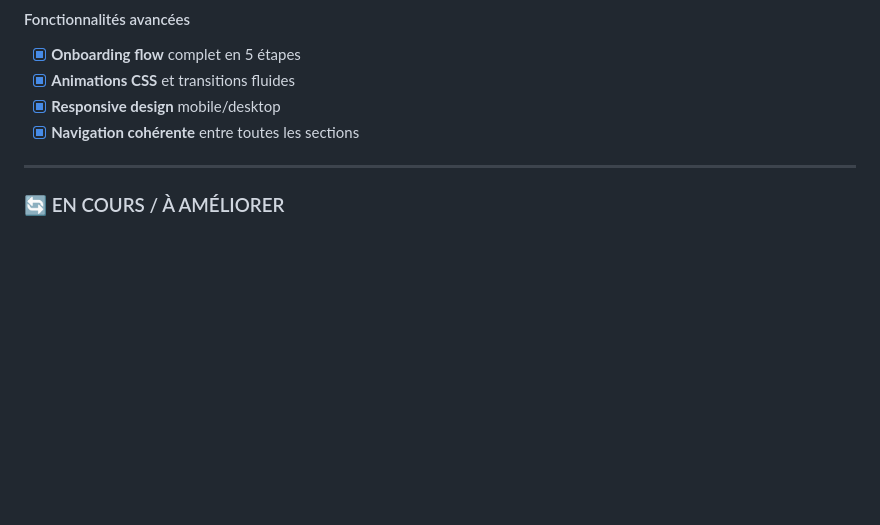
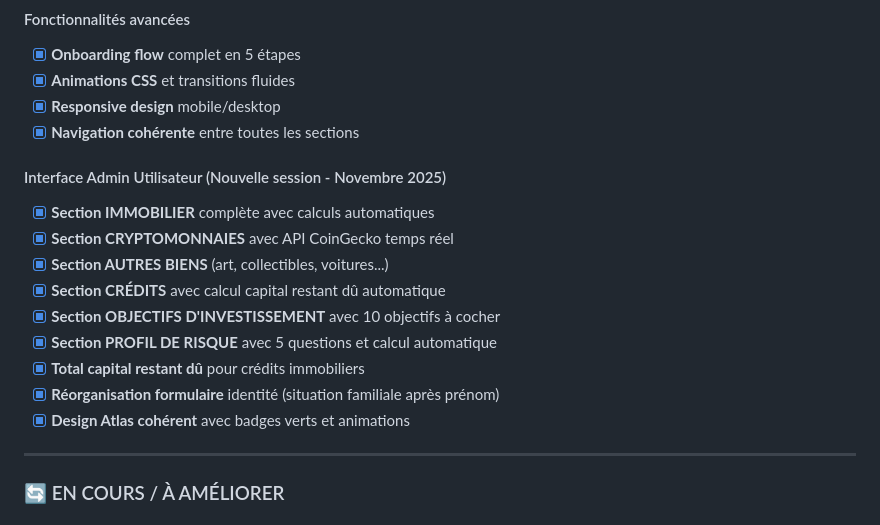
Before and after one commit to hugumarie/atlas_platform, a Markdown page: TODO.md, the part around the change. GitHub-like rendering; blank space fills up the shorter version.

Commit message:
📝 Mise à jour TODO.md - Nouvelles fonctionnalités admin utilisateur
✅ Ajout section Interface Admin Utilisateur avec toutes les nouvelles fonctionnalités:
• Section OBJECTIFS D'INVESTISSEMENT
• Section PROFIL DE RISQUE
• Total capital restant dû crédits immobiliers
• Réorganisation formulaire identité
• Design Atlas cohérent

🤖 Generated with [Claude Code](https://claude.ai/code)

Co-Authored-By: Claude <noreply@anthropic.com>

```diff
--- a/TODO.md
+++ b/TODO.md
@@ -34,6 +34,17 @@
 - [x] **Animations CSS** et transitions fluides
 - [x] **Responsive design** mobile/desktop
 - [x] **Navigation cohérente** entre toutes les sections
+
+#### Interface Admin Utilisateur (Nouvelle session - Novembre 2025)
+- [x] **Section IMMOBILIER** complète avec calculs automatiques
+- [x] **Section CRYPTOMONNAIES** avec API CoinGecko temps réel
+- [x] **Section AUTRES BIENS** (art, collectibles, voitures...)
+- [x] **Section CRÉDITS** avec calcul capital restant dû automatique
+- [x] **Section OBJECTIFS D'INVESTISSEMENT** avec 10 objectifs à cocher
+- [x] **Section PROFIL DE RISQUE** avec 5 questions et calcul automatique
+- [x] **Total capital restant dû** pour crédits immobiliers
+- [x] **Réorganisation formulaire** identité (situation familiale après prénom)
+- [x] **Design Atlas cohérent** avec badges verts et animations
 
 ---
 
```
